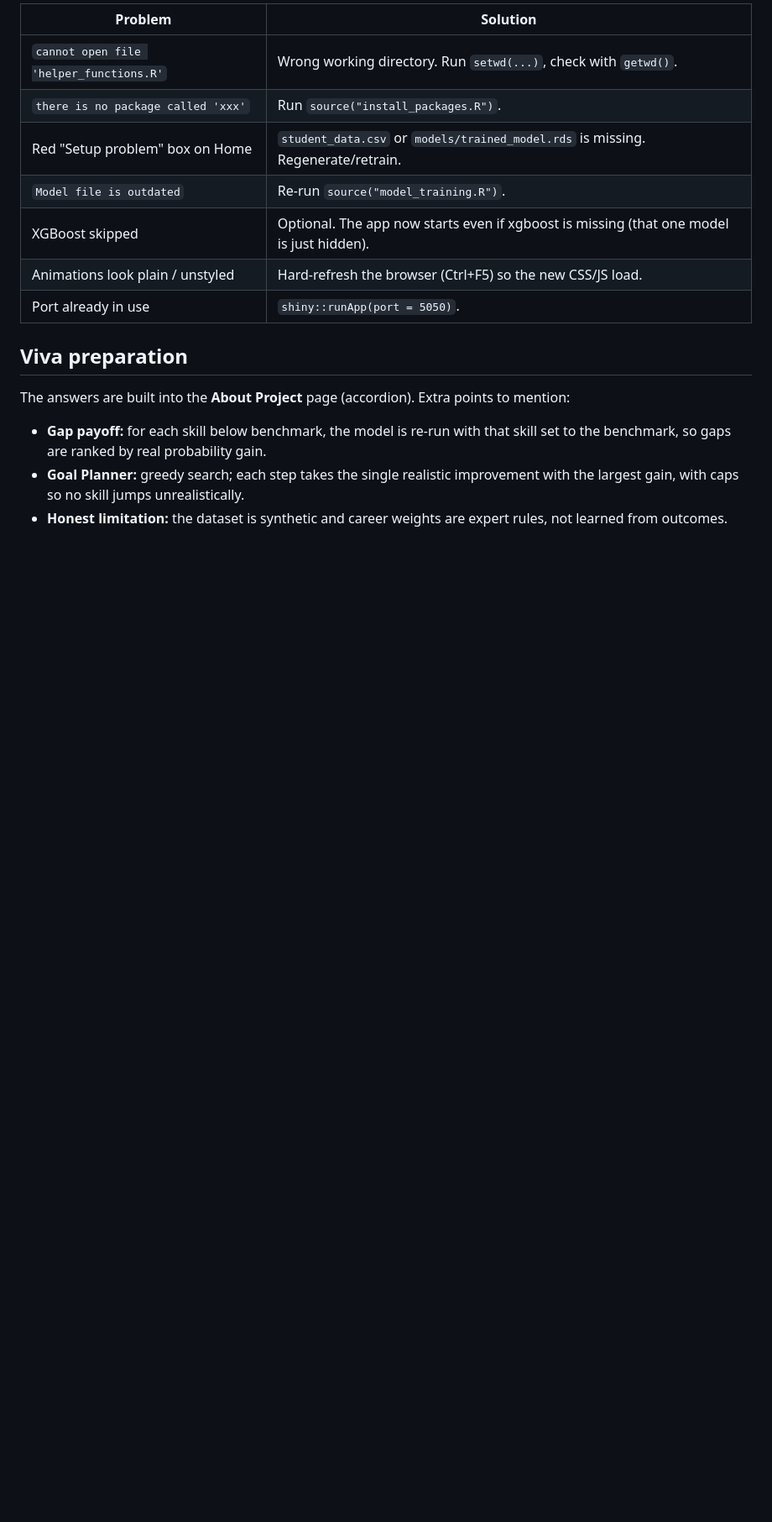
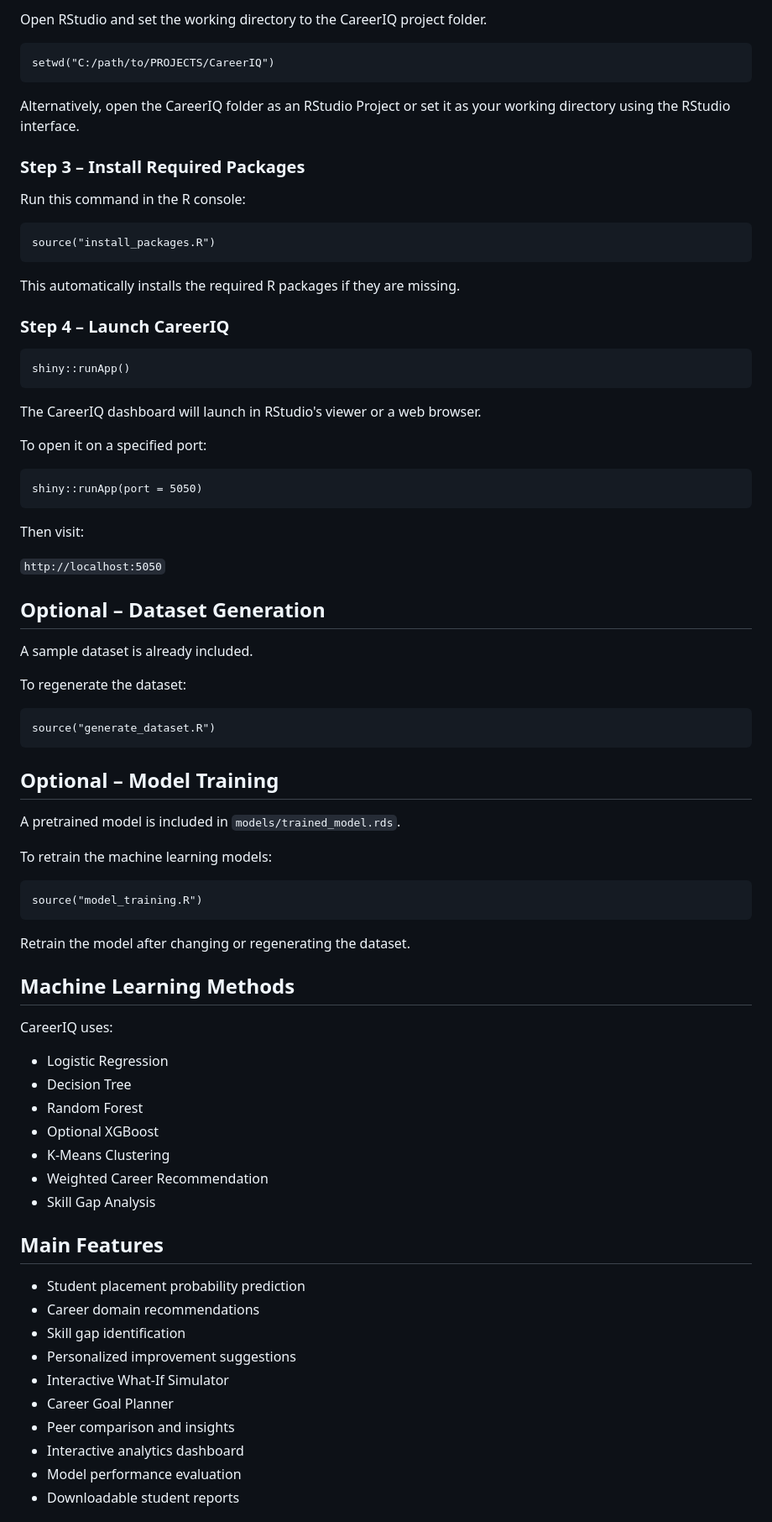
Before and after one commit to aakifh127-dot/PROJECTS, a Markdown page: CareerIQ/README.md, the part around one of its changes. Shown at 84% size. Drawn GitHub-style; blank space fills up the shorter version.

Commit message:
Revise README for CareerIQ project details
Updated README to reflect new features, project structure, and installation instructions for CareerIQ.

````diff
--- a/CareerIQ/README.md
+++ b/CareerIQ/README.md
@@ -73,16 +64,84 @@ What-If, Goal Planner and Peer Insights work straight from the sliders on page 2
 
-| Problem | Solution |
-|---|---|
-| `cannot open file 'helper_functions.R'` | Wrong working directory. Run `setwd(...)`, check with `getwd()`. |
-| `there is no package called 'xxx'` | Run `source("install_packages.R")`. |
-| Red "Setup problem" box on Home | `student_data.csv` or `models/trained_model.rds` is missing. Regenerate/retrain. |
-| `Model file is outdated` | Re-run `source("model_training.R")`. |
-| XGBoost skipped | Optional. The app now starts even if xgboost is missing (that one model is just hidden). |
-| Animations look plain / unstyled | Hard-refresh the browser (Ctrl+F5) so the new CSS/JS load. |
-| Port already in use | `shiny::runApp(port = 5050)`. |
+Open RStudio and set the working directory to the CareerIQ project folder.
 
-## Viva preparation
-The answers are built into the **About Project** page (accordion). Extra points to mention:
-- **Gap payoff:** for each skill below benchmark, the model is re-run with that skill set to the benchmark, so gaps are ranked by real probability gain.
-- **Goal Planner:** greedy search; each step takes the single realistic improvement with the largest gain, with caps so no skill jumps unrealistically.
-- **Honest limitation:** the dataset is synthetic and career weights are expert rules, not learned from outcomes.
+```
+setwd("C:/path/to/PROJECTS/CareerIQ")
+```
+
+Alternatively, open the CareerIQ folder as an RStudio Project or set it as your working directory using the RStudio interface.
+
+### Step 3 – Install Required Packages
+
+Run this command in the R console:
+
+```
+source("install_packages.R")
+```
+
+This automatically installs the required R packages if they are missing.
+
+### Step 4 – Launch CareerIQ
+
+```
+shiny::runApp()
+```
+
+The CareerIQ dashboard will launch in RStudio's viewer or a web browser.
+
+To open it on a specified port:
+
+```
+shiny::runApp(port = 5050)
+```
+
+Then visit:
+
+`http://localhost:5050`
+
+## Optional – Dataset Generation
+
+A sample dataset is already included.
+
+To regenerate the dataset:
+
+```
+source("generate_dataset.R")
+```
+
+## Optional – Model Training
+
+A pretrained model is included in `models/trained_model.rds`.
+
+To retrain the machine learning models:
+
+```
+source("model_training.R")
+```
+
+Retrain the model after changing or regenerating the dataset.
+
+## Machine Learning Methods
+
+CareerIQ uses:
+
+- Logistic Regression
+- Decision Tree
+- Random Forest
+- Optional XGBoost
+- K-Means Clustering
+- Weighted Career Recommendation
+- Skill Gap Analysis
+
+## Main Features
+
+- Student placement probability prediction
+- Career domain recommendations
+- Skill gap identification
+- Personalized improvement suggestions
+- Interactive What-If Simulator
+- Career Goal Planner
+- Peer comparison and insights
+- Interactive analytics dashboard
+- Model performance evaluation
+- Downloadable student reports
+
````
Also changed, not shown: other parts of CareerIQ/README.md (+90 -61 lines).
